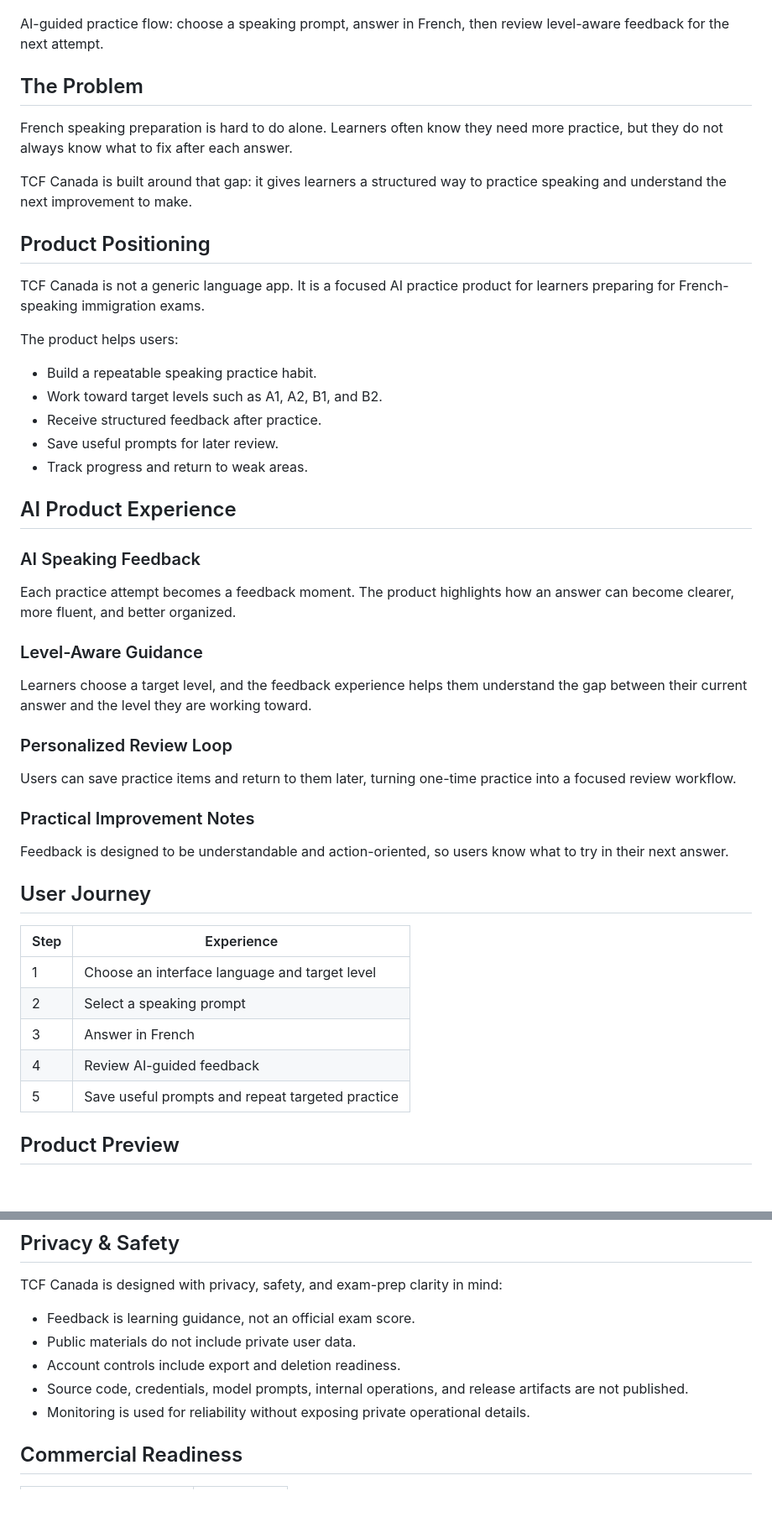
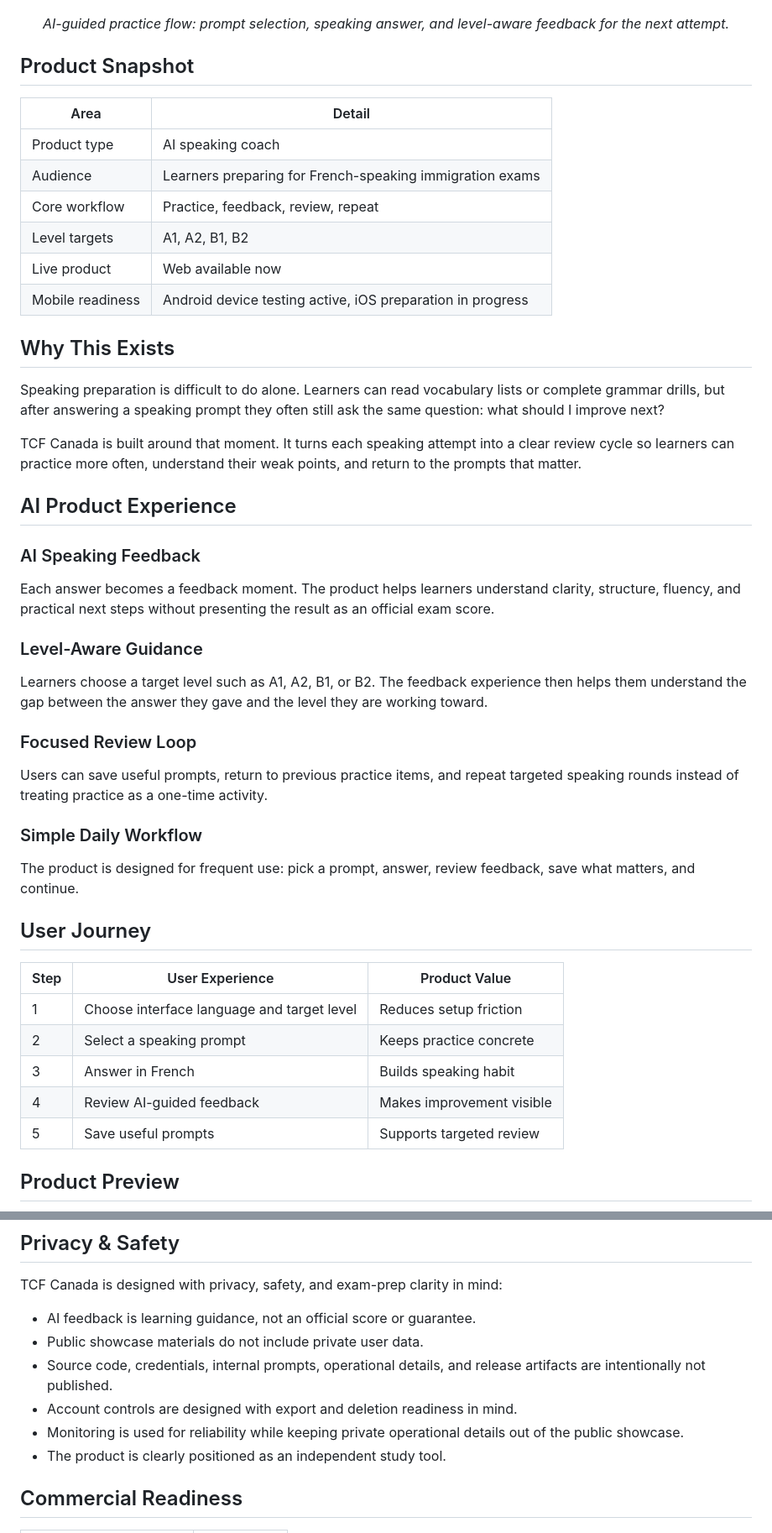
Before and after one commit to zoetw88/tcf-canada-showcase, a Markdown page: README.md, 2 parts joined by grey strips. Shown at 84% size. GitHub-like rendering; blank space fills up the shorter version.

Commit message:
docs: polish product showcase positioning

```diff
--- a/README.md
+++ b/README.md
@@ -8,53 +8,52 @@ TCF Canada helps learners practice French speaking with a clear improvement loop
 
 ![AI speaking feedback flow](assets/ai-speaking-feedback-flow.gif)
 
-AI-guided practice flow: choose a speaking prompt, answer in French, then review level-aware feedback for the next attempt.
+<p align="center"><em>AI-guided practice flow: prompt selection, speaking answer, and level-aware feedback for the next attempt.</em></p>
 
-## The Problem
+## Product Snapshot
 
-French speaking preparation is hard to do alone. Learners often know they need more practice, but they do not always know what to fix after each answer.
+| Area | Detail |
+| --- | --- |
+| Product type | AI speaking coach |
+| Audience | Learners preparing for French-speaking immigration exams |
+| Core workflow | Practice, feedback, review, repeat |
+| Level targets | A1, A2, B1, B2 |
+| Live product | Web available now |
+| Mobile readiness | Android device testing active, iOS preparation in progress |
 
-TCF Canada is built around that gap: it gives learners a structured way to practice speaking and understand the next improvement to make.
+## Why This Exists
 
-## Product Positioning
+Speaking preparation is difficult to do alone. Learners can read vocabulary lists or complete grammar drills, but after answering a speaking prompt they often still ask the same question: what should I improve next?
 
-TCF Canada is not a generic language app. It is a focused AI practice product for learners preparing for French-speaking immigration exams.
-
-The product helps users:
-
-- Build a repeatable speaking practice habit.
-- Work toward target levels such as A1, A2, B1, and B2.
-- Receive structured feedback after practice.
-- Save useful prompts for later review.
-- Track progress and return to weak areas.
+TCF Canada is built around that moment. It turns each speaking attempt into a clear review cycle so learners can practice more often, understand their weak points, and return to the prompts that matter.
 
 ## AI Product Experience
 
 ### AI Speaking Feedback
 
-Each practice attempt becomes a feedback moment. The product highlights how an answer can become clearer, more fluent, and better organized.
+Each answer becomes a feedback moment. The product helps learners understand clarity, structure, fluency, and practical next steps without presenting the result as an official exam score.
 
 ### Level-Aware Guidance
 
-Learners choose a target level, and the feedback experience helps them understand the gap between their current answer and the level they are working toward.
+Learners choose a target level such as A1, A2, B1, or B2. The feedback experience then helps them understand the gap between the answer they gave and the level they are working toward.
 
-### Personalized Review Loop
+### Focused Review Loop
 
-Users can save practice items and return to them later, turning one-time practice into a focused review workflow.
+Users can save useful prompts, return to previous practice items, and repeat targeted speaking rounds instead of treating practice as a one-time activity.
 
-### Practical Improvement Notes
+### Simple Daily Workflow
 
-Feedback is designed to be understandable and action-oriented, so users know what to try in their next answer.
+The product is designed for frequent use: pick a prompt, answer, review feedback, save what matters, and continue.
 
 ## User Journey
 
-| Step | Experience |
-| --- | --- |
-| 1 | Choose an interface language and target level |
-| 2 | Select a speaking prompt |
-| 3 | Answer in French |
-| 4 | Review AI-guided feedback |
-| 5 | Save useful prompts and repeat targeted practice |
+| Step | User Experience | Product Value |
+| --- | --- | --- |
+| 1 | Choose interface language and target level | Reduces setup friction |
+| 2 | Select a speaking prompt | Keeps practice concrete |
+| 3 | Answer in French | Builds speaking habit |
+| 4 | Review AI-guided feedback | Makes improvement visible |
+| 5 | Save useful prompts | Supports targeted review |
 
 ## Product Preview
 
@@ -66,11 +67,12 @@ Feedback is designed to be understandable and action-oriented, so users know wha
 
 TCF Canada is designed with privacy, safety, and exam-prep clarity in mind:
 
-- Feedback is learning guidance, not an official exam score.
-- Public materials do not include private user data.
-- Account controls include export and deletion readiness.
-- Source code, credentials, model prompts, internal operations, and release artifacts are not published.
-- Monitoring is used for reliability without exposing private operational details.
+- AI feedback is learning guidance, not an official score or guarantee.
+- Public showcase materials do not include private user data.
+- Source code, credentials, internal prompts, operational details, and release artifacts are intentionally not published.
+- Account controls are designed with export and deletion readiness in mind.
+- Monitoring is used for reliability while keeping private operational details out of the public showcase.
+- The product is clearly positioned as an independent study tool.
 
 ## Commercial Readiness
 
```
Also changed, not shown: other parts of README.md (+12 -11 lines).
